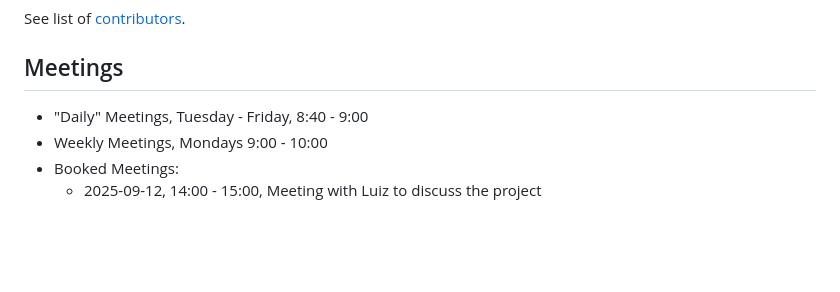
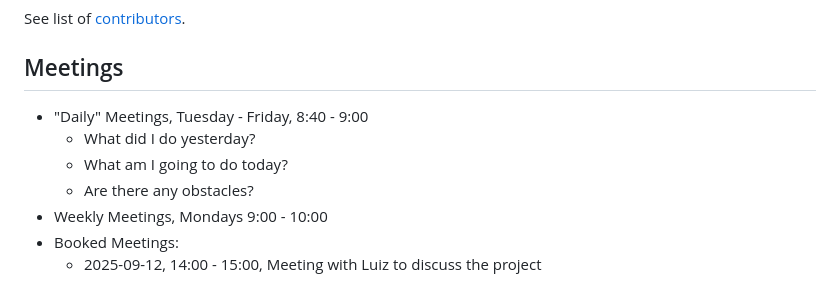
Before and after one commit to MDU-C2/Intelligent-Drone-Swarm, a Markdown page: README.md, the part around the change. GitHub-like rendering; blank space fills up the shorter version.

```diff
--- a/README.md
+++ b/README.md
@@ -29,7 +29,13 @@ See list of <a href="https://github.com/Sir-Camp-A-Lot/Intelligent-Drone-Swarm/b
 
 <h2>Meetings</h2>
 <ul>
-  <li>"Daily" Meetings, Tuesday - Friday, 8:40 - 9:00</li>
+  <li>"Daily" Meetings, Tuesday - Friday, 8:40 - 9:00
+  <ul>
+    <li>What did I do yesterday?</li>
+    <li>What am I going to do today?</li>
+    <li>Are there any obstacles?</li>
+  </ul>
+  </li>
   <li>Weekly Meetings, Mondays 9:00 - 10:00</li>
   <li>Booked Meetings:
     <ul>
```
